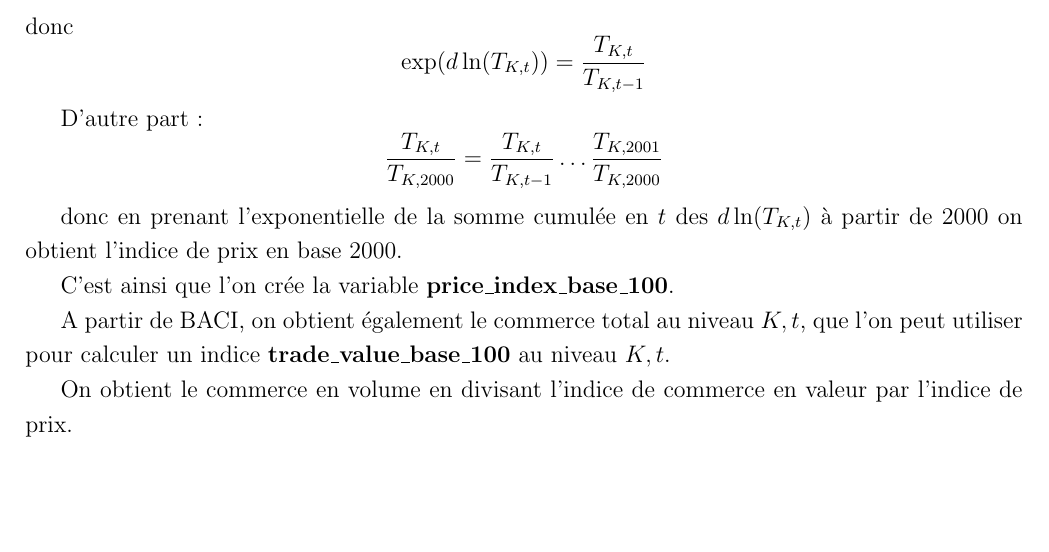
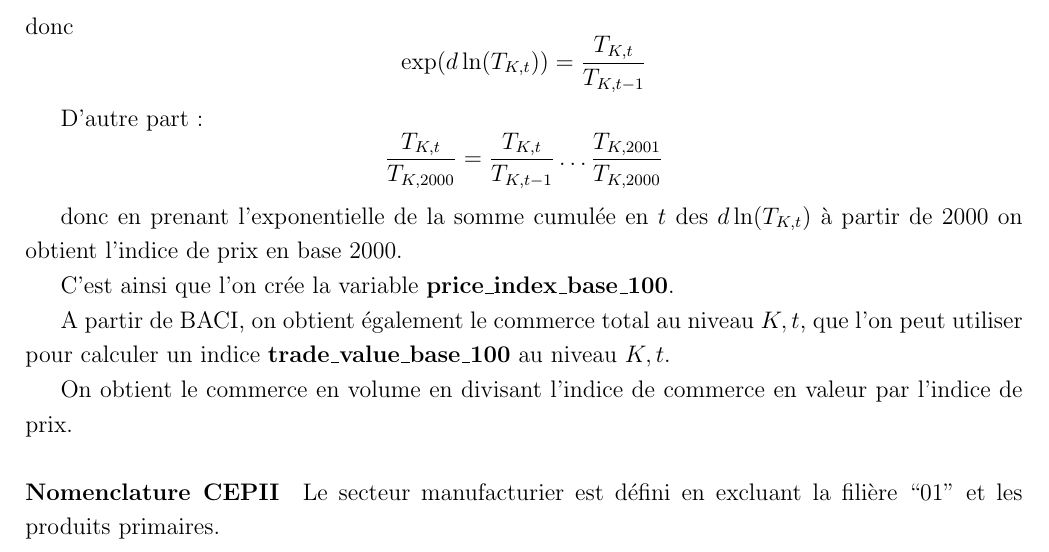
Before and after one commit to pierre-cotterlaz/trade_prices, a LaTeX document (doc/documentation.tex): part of page 2 of 2, cut so that both start at the same text, the shorter picture padded with empty space. Compiled offline with pdfLaTeX.

Commit message:
Price index with cepii nomenclature

```diff
--- a/doc/documentation.tex
+++ b/doc/documentation.tex
@@ -74,4 +74,8 @@ A partir de BACI, on obtient également le commerce total au niveau $K, t$, que
 
 On obtient le commerce en volume en divisant l'indice de commerce en valeur par l'indice de prix.
 
+\paragraph{Nomenclature CEPII}
+
+Le secteur manufacturier est défini en excluant la filière ``01" et les produits primaires.
+
 \end{document}
```
Also changed, not shown: doc/documentation.bbl (added), doc/documentation.pdf, output/figures/growth_rate_volume_over_time__by_stade.pdf (added), output/figures/price_index_by_stade_over_time__different_methodologies.pdf (added), output/figures/price_index_over_time__different_methodologies.pdf (added), 6 other files.
